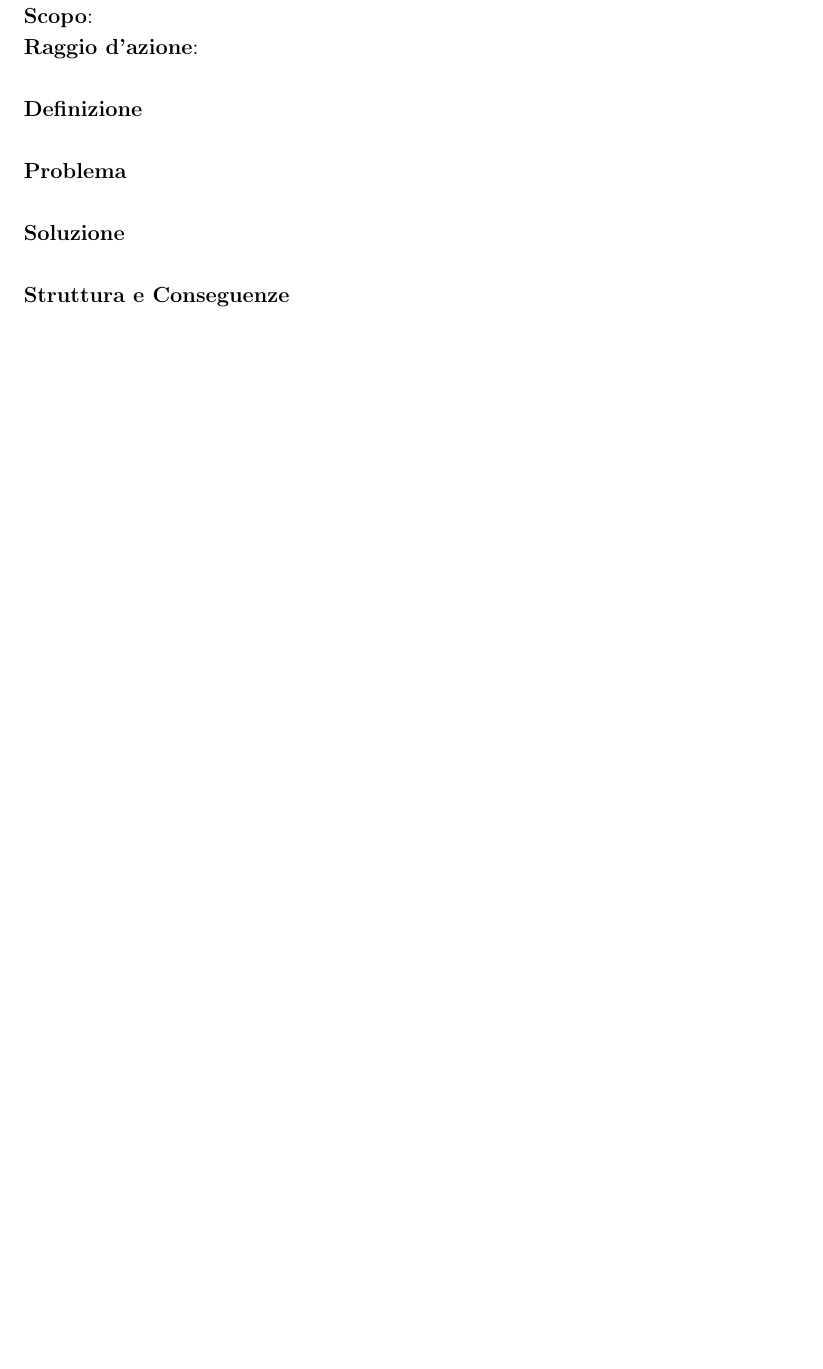
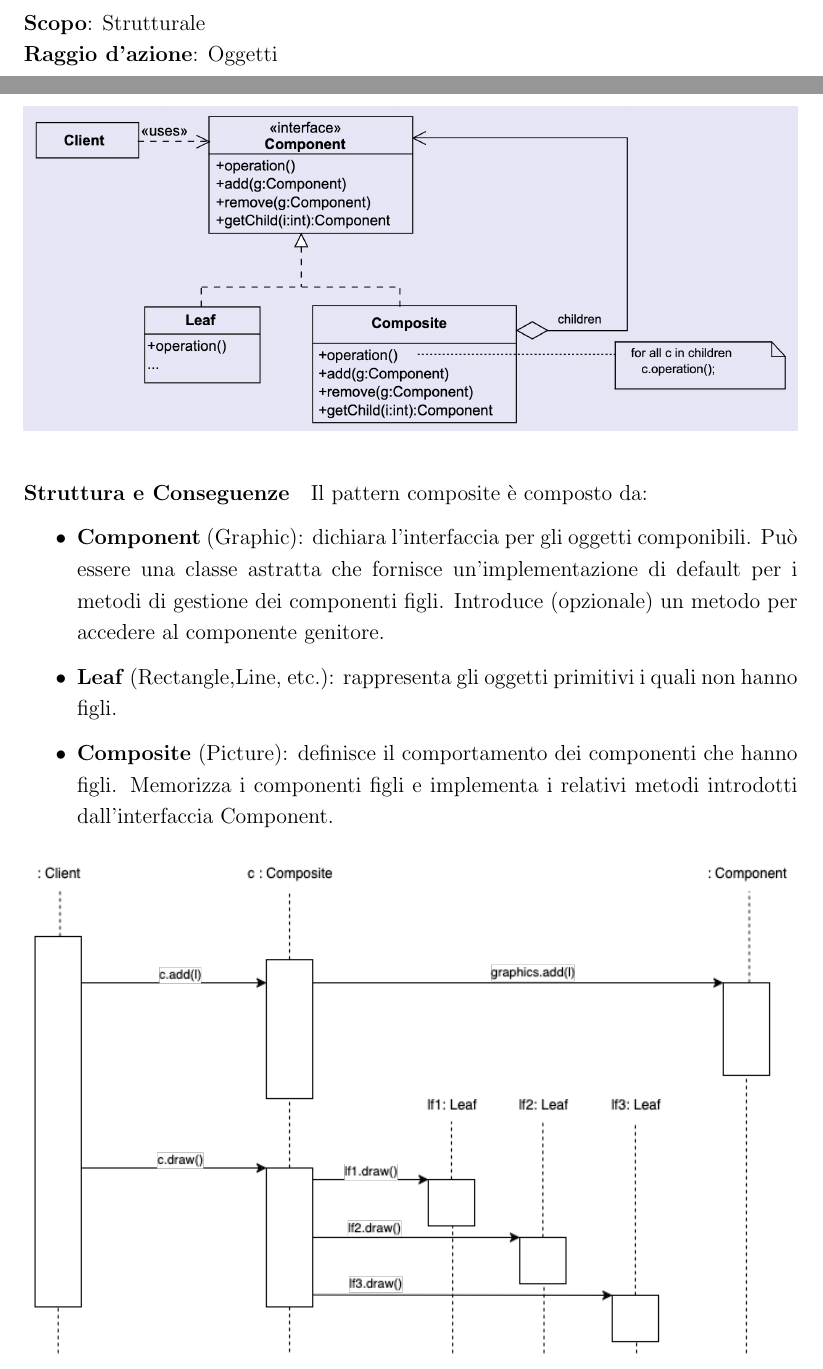
Before and after one commit to angelobdev/dispensa-ingsoft, a LaTeX book (main.tex, which reads chapters/Pattern/strutturali/composite.tex): part of page 91 of 98 before the commit and two parts of pages 91 and 92 of 99 after it, the two joined at a grey line, cut so that both start at the same text, the shorter picture padded with empty space. Compiled offline with pdfLaTeX.

Commit message:
Aggiunto composite

```diff
--- a/chapters/Pattern/strutturali/composite.tex
+++ b/chapters/Pattern/strutturali/composite.tex
@@ -1,11 +1,10 @@
 \subsection{Composite}
 \label{composite}
 
-\textbf{Scopo}:  \\
-\textbf{Raggio d'azione}:
+\textbf{Scopo}: Strutturale \\
+\textbf{Raggio d'azione}: Oggetti
 
-\paragraph{Definizione}
+\paragraph{Definizione} Il pattern Composite permette di comporre oggetti in strutture ad albero per rappresentare gerarchie \textit{parte-tutto} e consentire ai client di trattare oggetti singoli e composizioni in modo uniforme.
 
-\paragraph{Problema}
+\paragraph{Problema} Applicazioni quali editor grafici vettoriali o ambienti per la progettazione di circuiti consentono agli utenti di costruire diagrammi complessi a partire da semplici componenti. Componenti semplici possono essere raggruppati per costruire componenti più complessi che possono, a loro volta, essere utilizzati come parti di componenti ancor più complessi. Solitamente si introducono alcune classi per modellare gli oggetti semplici ed altre per rappresentare gli oggetti ottenuti per composizione.
 
-\paragraph{Soluzione}
@@ -12,2 +15 @@
 
-\paragraph{Struttura e Conseguenze}
@@ -15,0 +26,18 @@
+\begin{figure}[H]
+    \centering
+    \includegraphics[width=1\linewidth]{assets/pattern/composite/composite-struttura.png}
+\end{figure}
+
+\paragraph{Struttura e Conseguenze} Il pattern composite è composto da:
+\begin{itemize}
+    \item \textbf{Component} (Graphic): dichiara l’interfaccia per gli oggetti componibili. Può essere una classe astratta che fornisce un’implementazione di default per i metodi di gestione dei componenti figli. Introduce (opzionale) un metodo per accedere al componente genitore.
+    \item \textbf{Leaf} (Rectangle,Line, etc.): rappresenta gli oggetti primitivi i quali non hanno figli.
+    \item \textbf{Composite} (Picture): definisce il comportamento dei componenti che hanno figli. Memorizza i componenti figli e implementa i relativi metodi introdotti dall’interfaccia Component.
+\end{itemize}
+
+\begin{figure}[H]
+    \centering
+    \includegraphics[width=1\linewidth]{assets/pattern/composite/composite-activity.drawio.png}
+\end{figure}
+
+\newpage
```
Also changed, not shown: assets/pattern/composite/composite-activity.drawio.png (added), assets/pattern/composite/composite-esempio.png (added), assets/pattern/composite/composite-object.png (added), assets/pattern/composite/composite-struttura.png (added), chapters/Pattern/strutturali/composite.tex (12 more changed lines).
